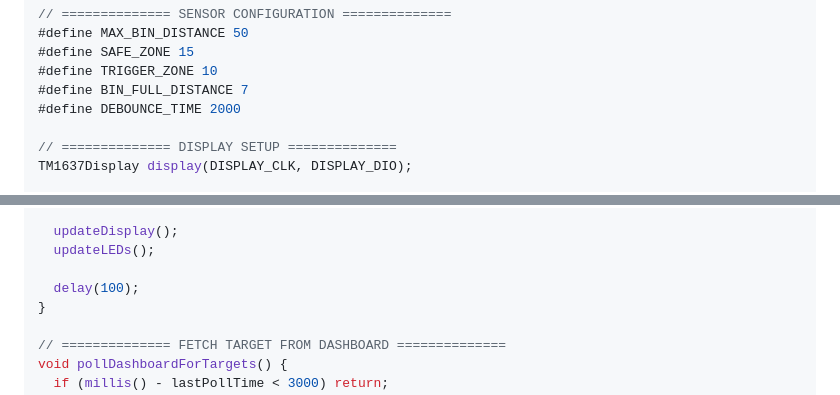
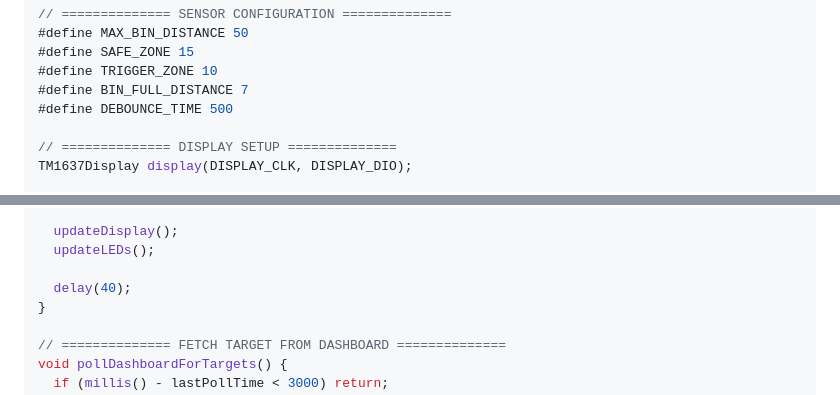
Before and after one commit to codewithlahari-source/EBIN_FINAL, a Markdown page: README.md, 2 parts joined by grey strips. GitHub-like rendering.

Commit message:
fix: make hardware sensor faster and more accurate

```diff
--- a/README.md
+++ b/README.md
@@ -125,7 +125,7 @@ String API_GET_PENDING = String(VERCEL_APP_URL) + "/api/sensor-data/pending/BIN-
 #define SAFE_ZONE 15
 #define TRIGGER_ZONE 10
 #define BIN_FULL_DISTANCE 7
-#define DEBOUNCE_TIME 2000
+#define DEBOUNCE_TIME 500
 
 // ============== DISPLAY SETUP ==============
 TM1637Display display(DISPLAY_CLK, DISPLAY_DIO);
@@ -244,7 +244,7 @@ void loop() {
   updateDisplay();
   updateLEDs();
 
-  delay(100);
+  delay(40);
 }
 
 // ============== FETCH TARGET FROM DASHBOARD ==============
```
